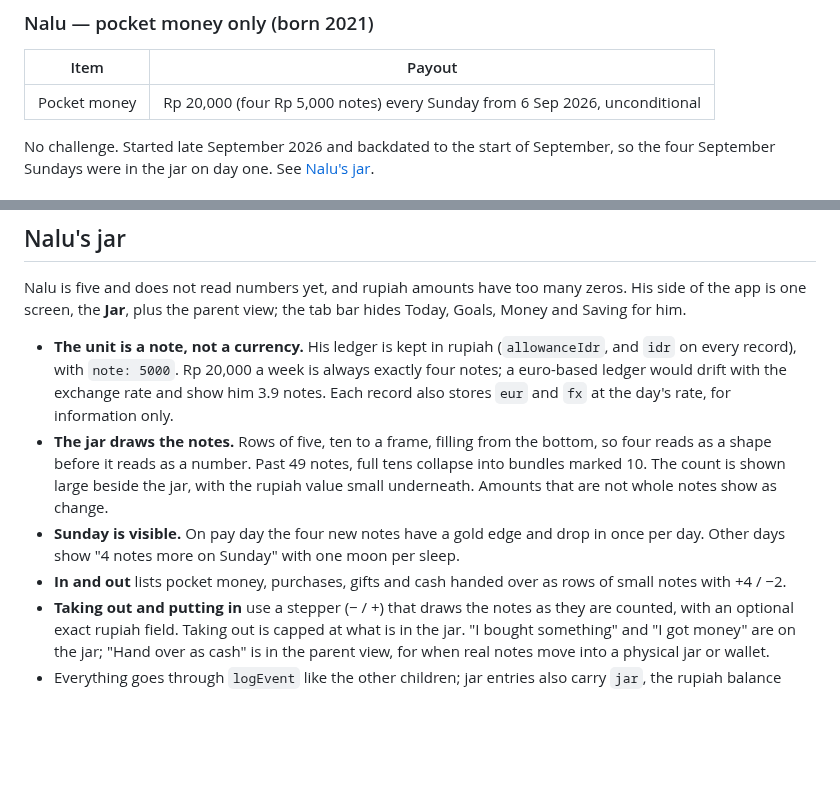
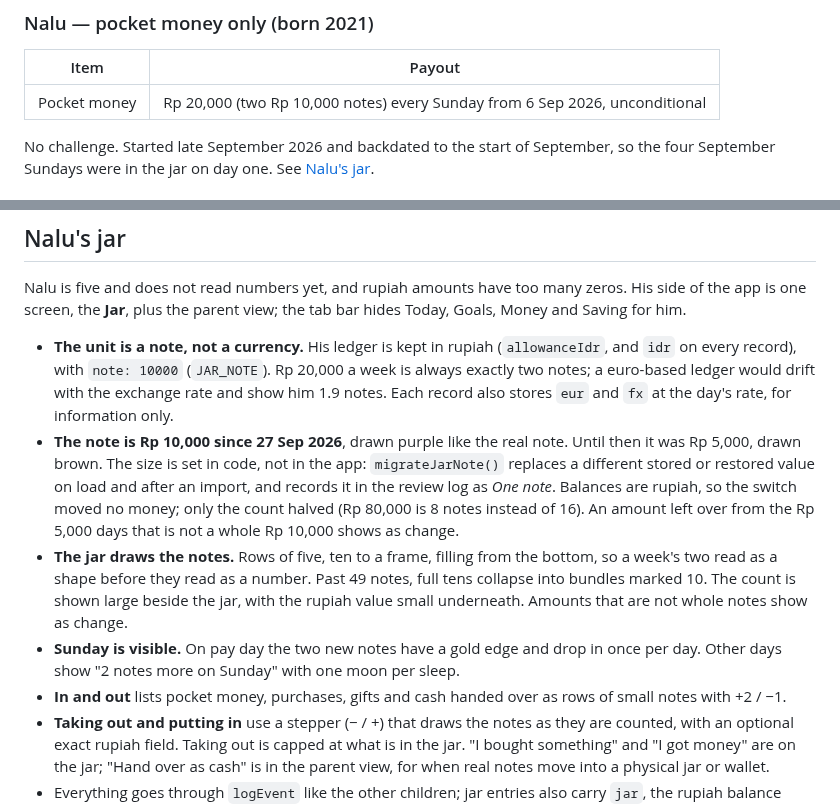
Before and after one commit to Ikarus-eth/Taschengeld, a Markdown page: README.md, 2 parts joined by grey strips. Rendered like a GitHub page; blank space fills up the shorter version.

Commit message:
Document the Rp 10,000 note for Nalu's jar

```diff
--- a/README.md
+++ b/README.md
@@ -74,7 +74,7 @@ the review log as *Reading rules*.
 ### Nalu — pocket money only (born 2021)
 | Item | Payout |
 |---|---|
-| Pocket money | Rp 20,000 (four Rp 5,000 notes) every Sunday from 6 Sep 2026, unconditional |
+| Pocket money | Rp 20,000 (two Rp 10,000 notes) every Sunday from 6 Sep 2026, unconditional |
 
 No challenge. Started late September 2026 and backdated to the start of September, so the
 four September Sundays were in the jar on day one. See [Nalu's jar](#nalus-jar).
@@ -107,17 +107,23 @@ side of the app is one screen, the **Jar**, plus the parent view; the tab bar hi
 Goals, Money and Saving for him.
 
 - **The unit is a note, not a currency.** His ledger is kept in rupiah (`allowanceIdr`,
-  and `idr` on every record), with `note: 5000`. Rp 20,000 a week is always exactly four
-  notes; a euro-based ledger would drift with the exchange rate and show him 3.9 notes.
-  Each record also stores `eur` and `fx` at the day's rate, for information only.
+  and `idr` on every record), with `note: 10000` (`JAR_NOTE`). Rp 20,000 a week is always
+  exactly two notes; a euro-based ledger would drift with the exchange rate and show him
+  1.9 notes. Each record also stores `eur` and `fx` at the day's rate, for information only.
+- **The note is Rp 10,000 since 27 Sep 2026**, drawn purple like the real note. Until then
+  it was Rp 5,000, drawn brown. The size is set in code, not in the app: `migrateJarNote()`
+  replaces a different stored or restored value on load and after an import, and records
+  it in the review log as *One note*. Balances are rupiah, so the switch moved no money;
+  only the count halved (Rp 80,000 is 8 notes instead of 16). An amount left over from
+  the Rp 5,000 days that is not a whole Rp 10,000 shows as change.
 - **The jar draws the notes.** Rows of five, ten to a frame, filling from the bottom, so
-  four reads as a shape before it reads as a number. Past 49 notes, full tens collapse
-  into bundles marked 10. The count is shown large beside the jar, with the rupiah value
-  small underneath. Amounts that are not whole notes show as change.
-- **Sunday is visible.** On pay day the four new notes have a gold edge and drop in once
-  per day. Other days show "4 notes more on Sunday" with one moon per sleep.
+  a week's two read as a shape before they read as a number. Past 49 notes, full tens
+  collapse into bundles marked 10. The count is shown large beside the jar, with the
+  rupiah value small underneath. Amounts that are not whole notes show as change.
+- **Sunday is visible.** On pay day the two new notes have a gold edge and drop in once
+  per day. Other days show "2 notes more on Sunday" with one moon per sleep.
 - **In and out** lists pocket money, purchases, gifts and cash handed over as rows of
-  small notes with +4 / −2.
+  small notes with +2 / −1.
 - **Taking out and putting in** use a stepper (− / +) that draws the notes as they are
   counted, with an optional exact rupiah field. Taking out is capped at what is in the
   jar. "I bought something" and "I got money" are on the jar; "Hand over as cash" is in
```
